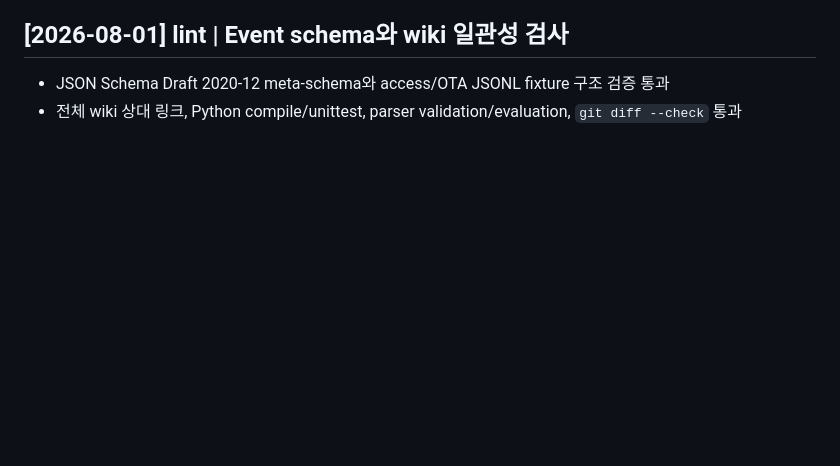
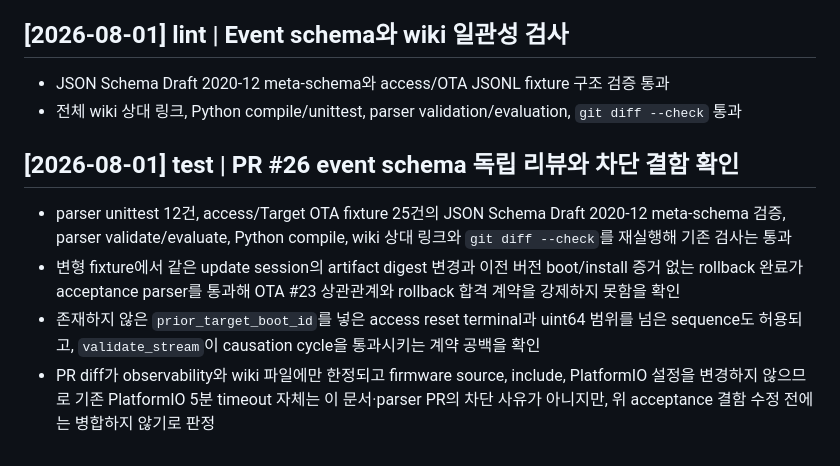
Before and after one commit to ks-house/smart-gatekeeper, a Markdown page: wiki/log.md, the part around the change. Rendered like a GitHub page; blank space fills up the shorter version.

Commit message:
docs: record PR 26 independent review

```diff
--- a/wiki/log.md
+++ b/wiki/log.md
@@ -986,3 +986,10 @@
 
 - JSON Schema Draft 2020-12 meta-schema와 access/OTA JSONL fixture 구조 검증 통과
 - 전체 wiki 상대 링크, Python compile/unittest, parser validation/evaluation, `git diff --check` 통과
+
+## [2026-08-01] test | PR #26 event schema 독립 리뷰와 차단 결함 확인
+
+- parser unittest 12건, access/Target OTA fixture 25건의 JSON Schema Draft 2020-12 meta-schema 검증, parser validate/evaluate, Python compile, wiki 상대 링크와 `git diff --check`를 재실행해 기존 검사는 통과
+- 변형 fixture에서 같은 update session의 artifact digest 변경과 이전 버전 boot/install 증거 없는 rollback 완료가 acceptance parser를 통과해 OTA #23 상관관계와 rollback 합격 계약을 강제하지 못함을 확인
+- 존재하지 않은 `prior_target_boot_id`를 넣은 access reset terminal과 uint64 범위를 넘은 sequence도 허용되고, `validate_stream`이 causation cycle을 통과시키는 계약 공백을 확인
+- PR diff가 observability와 wiki 파일에만 한정되고 firmware source, include, PlatformIO 설정을 변경하지 않으므로 기존 PlatformIO 5분 timeout 자체는 이 문서·parser PR의 차단 사유가 아니지만, 위 acceptance 결함 수정 전에는 병합하지 않기로 판정
```
